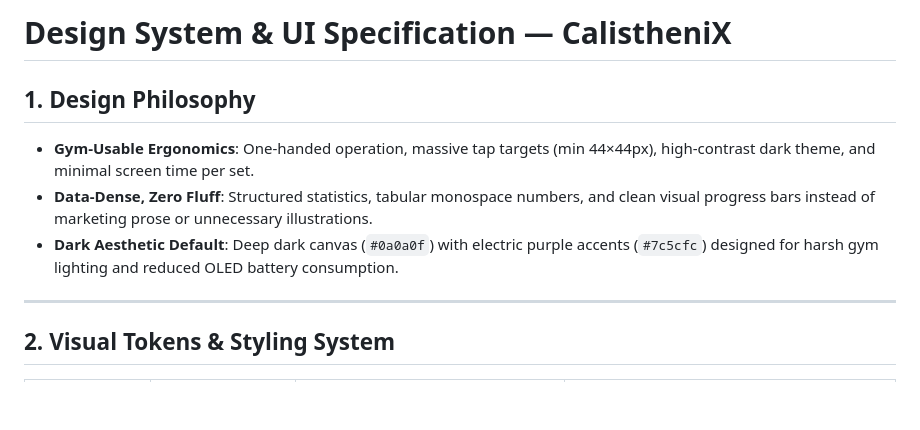
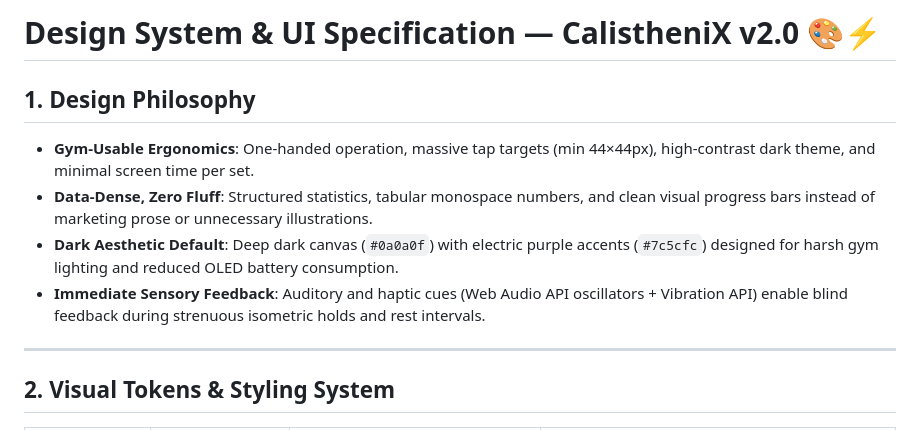
Before and after one commit to mothesandeep/CalistheniX, a Markdown page: design.md, the part around one of its changes. Drawn GitHub-style; blank space fills up the shorter version.

```diff
--- a/design.md
+++ b/design.md
@@ -1,10 +1,11 @@
-# Design System & UI Specification — CalistheniX
+# Design System & UI Specification — CalistheniX v2.0 🎨⚡
 
 ## 1. Design Philosophy
 
 - **Gym-Usable Ergonomics**: One-handed operation, massive tap targets (min 44×44px), high-contrast dark theme, and minimal screen time per set.
 - **Data-Dense, Zero Fluff**: Structured statistics, tabular monospace numbers, and clean visual progress bars instead of marketing prose or unnecessary illustrations.
 - **Dark Aesthetic Default**: Deep dark canvas (`#0a0a0f`) with electric purple accents (`#7c5cfc`) designed for harsh gym lighting and reduced OLED battery consumption.
+- **Immediate Sensory Feedback**: Auditory and haptic cues (Web Audio API oscillators + Vibration API) enable blind feedback during strenuous isometric holds and rest intervals.
 
 ---
 
```
Also changed, not shown: other parts of design.md (+66 -21 lines).
